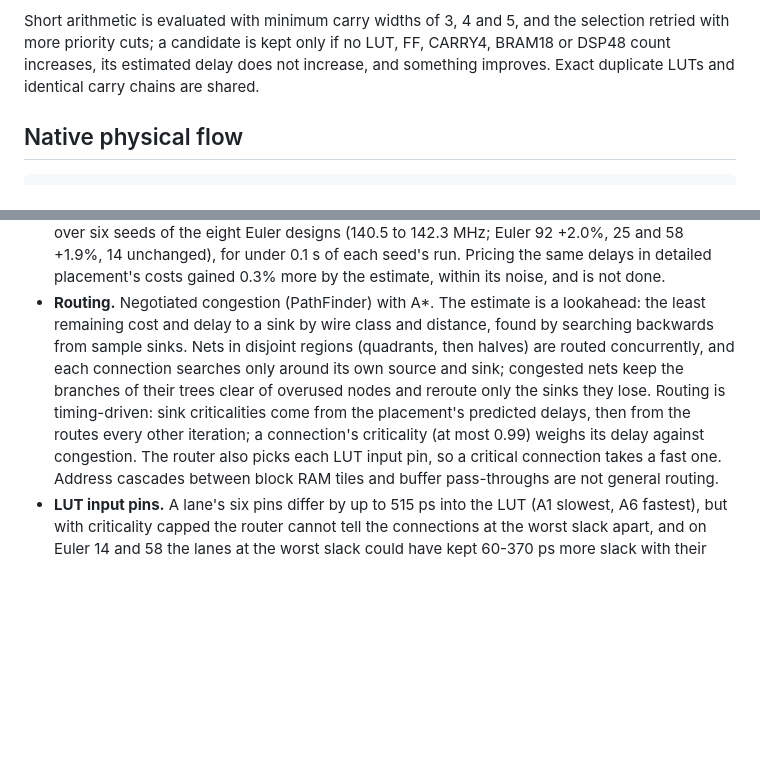
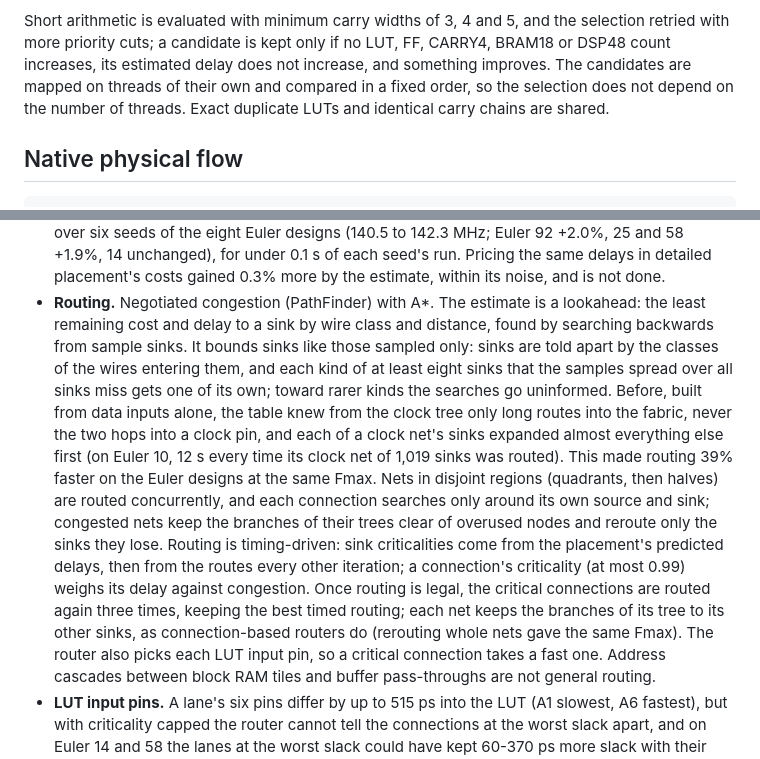
Before and after one commit to nathsou/synth, a Markdown page: docs/ARTIX7.md, 2 parts joined by grey strips. GitHub-like rendering; blank space fills up the shorter version.

Commit message:
docs: Artix-7 parallel synthesis candidates, sink-kind lookahead, timing rounds
Claude-Session: https://claude.ai/code/session_01T1EZ5RrcGreBnY1QoWsZ5H

```diff
--- a/docs/ARTIX7.md
+++ b/docs/ARTIX7.md
@@ -85,8 +85,10 @@ mapper are heuristics; the printed LUT-level delay is not an Fmax.
 Short arithmetic is evaluated with minimum carry widths of 3, 4 and 5, and
 the selection retried with more priority cuts; a candidate is kept only if
 no LUT, FF, CARRY4, BRAM18 or DSP48 count increases, its estimated delay
-does not increase, and something improves. Exact duplicate LUTs and
-identical carry chains are shared.
+does not increase, and something improves. The candidates are mapped on
+threads of their own and compared in a fixed order, so the selection does
+not depend on the number of threads. Exact duplicate LUTs and identical
+carry chains are shared.
 
 ## Native physical flow
 
@@ -196,14 +198,27 @@ RAM32M/RAM64M and registered or post-adding DSP48E1s.
   gained 0.3% more by the estimate, within its noise, and is not done.
 - **Routing.** Negotiated congestion (PathFinder) with A*. The estimate is
   a lookahead: the least remaining cost and delay to a sink by wire class
-  and distance, found by searching backwards from sample sinks. Nets in
+  and distance, found by searching backwards from sample sinks. It bounds
+  sinks like those sampled only: sinks are told apart by the classes of
+  the wires entering them, and each kind of at least eight sinks that the
+  samples spread over all sinks miss gets one of its own; toward rarer
+  kinds the searches go uninformed. Before, built from data inputs alone,
+  the table knew from the clock tree only long routes into the fabric,
+  never the two hops into a clock pin, and each of a clock net's sinks
+  expanded almost everything else first (on Euler 10, 12 s every time its
+  clock net of 1,019 sinks was routed). This made routing 39% faster on
+  the Euler designs at the same Fmax. Nets in
   disjoint regions (quadrants, then halves) are routed concurrently, and
   each connection searches only around its own source and sink; congested
   nets keep the branches of their trees clear of overused nodes and reroute
   only the sinks they lose. Routing is timing-driven: sink criticalities
   come from the placement's predicted delays, then from the routes every
   other iteration; a connection's criticality (at most 0.99) weighs its
-  delay against congestion. The router also picks each LUT input pin, so a
+  delay against congestion. Once routing is legal, the critical
+  connections are routed again three times, keeping the best timed
+  routing; each net keeps the branches of its tree to its other sinks, as
+  connection-based routers do (rerouting whole nets gave the same Fmax).
+  The router also picks each LUT input pin, so a
   critical connection takes a fast one. Address cascades between block RAM
   tiles and buffer pass-throughs are not general routing.
 - **LUT input pins.** A lane's six pins differ by up to 515 ps into the
```
